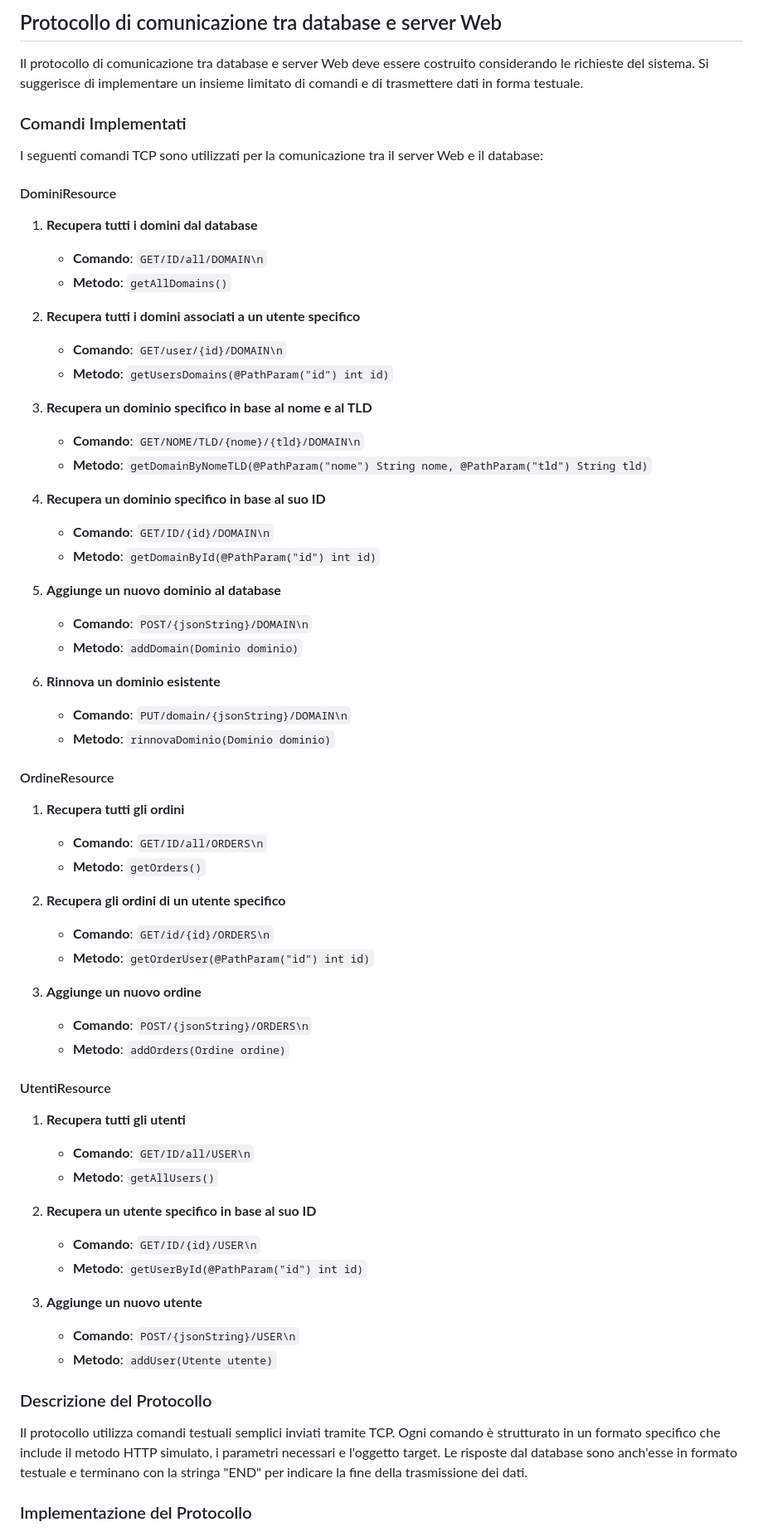
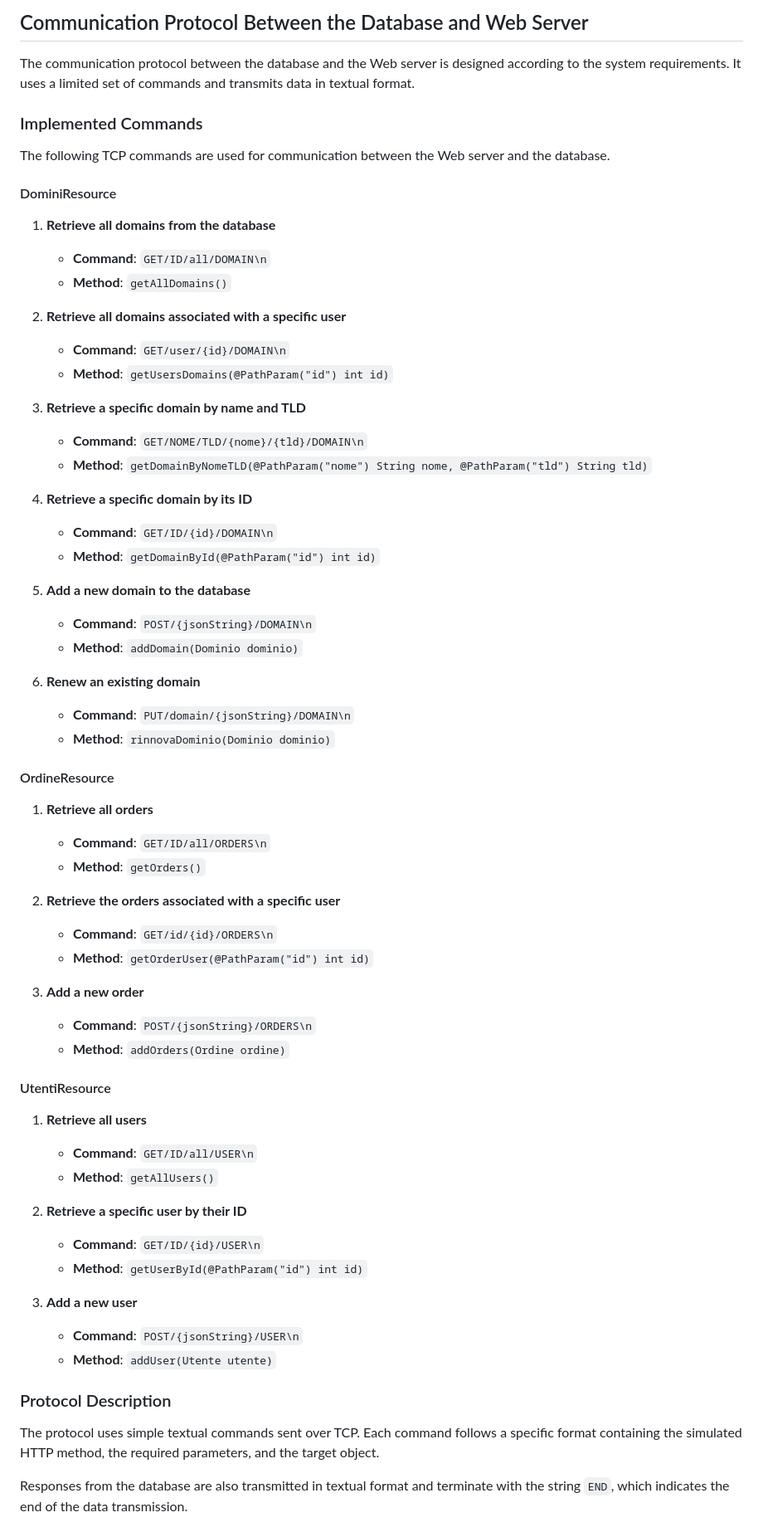
Before and after one commit to antoniocaranoo/Sistemi-Distribuiti, a Markdown page: TCP.md, the part around one of its changes. Shown at 83% size. GitHub-like rendering.

Commit message:
Translate TCP.md from Italian to English
Translated the communication protocol documentation from Italian to English, including sections on implemented commands and protocol description.

```diff
--- a/TCP.md
+++ b/TCP.md
@@ -1,68 +1,68 @@
-## Protocollo di comunicazione tra database e server Web
+## Communication Protocol Between the Database and Web Server
 
-Il protocollo di comunicazione tra database e server Web deve essere costruito considerando le richieste del sistema. Si suggerisce di implementare un insieme limitato di comandi e di trasmettere dati in forma testuale.
+The communication protocol between the database and the Web server is designed according to the system requirements. It uses a limited set of commands and transmits data in textual format.
 
-### Comandi Implementati
+### Implemented Commands
 
-I seguenti comandi TCP sono utilizzati per la comunicazione tra il server Web e il database:
+The following TCP commands are used for communication between the Web server and the database.
 
 #### DominiResource
 
-1. **Recupera tutti i domini dal database**
-   - **Comando**: `GET/ID/all/DOMAIN\n`
-   - **Metodo**: `getAllDomains()`
+1. **Retrieve all domains from the database**
+   - **Command**: `GET/ID/all/DOMAIN\n`
+   - **Method**: `getAllDomains()`
 
-2. **Recupera tutti i domini associati a un utente specifico**
-   - **Comando**: `GET/user/{id}/DOMAIN\n`
-   - **Metodo**: `getUsersDomains(@PathParam("id") int id)`
+2. **Retrieve all domains associated with a specific user**
+   - **Command**: `GET/user/{id}/DOMAIN\n`
+   - **Method**: `getUsersDomains(@PathParam("id") int id)`
 
-3. **Recupera un dominio specifico in base al nome e al TLD**
-   - **Comando**: `GET/NOME/TLD/{nome}/{tld}/DOMAIN\n`
-   - **Metodo**: `getDomainByNomeTLD(@PathParam("nome") String nome, @PathParam("tld") String tld)`
+3. **Retrieve a specific domain by name and TLD**
+   - **Command**: `GET/NOME/TLD/{nome}/{tld}/DOMAIN\n`
+   - **Method**: `getDomainByNomeTLD(@PathParam("nome") String nome, @PathParam("tld") String tld)`
 
-4. **Recupera un dominio specifico in base al suo ID**
-   - **Comando**: `GET/ID/{id}/DOMAIN\n`
-   - **Metodo**: `getDomainById(@PathParam("id") int id)`
+4. **Retrieve a specific domain by its ID**
+   - **Command**: `GET/ID/{id}/DOMAIN\n`
+   - **Method**: `getDomainById(@PathParam("id") int id)`
 
-5. **Aggiunge un nuovo dominio al database**
-   - **Comando**: `POST/{jsonString}/DOMAIN\n`
-   - **Metodo**: `addDomain(Dominio dominio)`
+5. **Add a new domain to the database**
+   - **Command**: `POST/{jsonString}/DOMAIN\n`
+   - **Method**: `addDomain(Dominio dominio)`
 
-6. **Rinnova un dominio esistente**
-   - **Comando**: `PUT/domain/{jsonString}/DOMAIN\n`
-   - **Metodo**: `rinnovaDominio(Dominio dominio)`
+6. **Renew an existing domain**
+   - **Command**: `PUT/domain/{jsonString}/DOMAIN\n`
+   - **Method**: `rinnovaDominio(Dominio dominio)`
 
 #### OrdineResource
 
-1. **Recupera tutti gli ordini**
-   - **Comando**: `GET/ID/all/ORDERS\n`
-   - **Metodo**: `getOrders()`
+1. **Retrieve all orders**
+   - **Command**: `GET/ID/all/ORDERS\n`
+   - **Method**: `getOrders()`
 
-2. **Recupera gli ordini di un utente specifico**
-   - **Comando**: `GET/id/{id}/ORDERS\n`
-   - **Metodo**: `getOrderUser(@PathParam("id") int id)`
+2. **Retrieve the orders associated with a specific user**
+   - **Command**: `GET/id/{id}/ORDERS\n`
+   - **Method**: `getOrderUser(@PathParam("id") int id)`
 
-3. **Aggiunge un nuovo ordine**
-   - **Comando**: `POST/{jsonString}/ORDERS\n`
-   - **Metodo**: `addOrders(Ordine ordine)`
+3. **Add a new order**
+   - **Command**: `POST/{jsonString}/ORDERS\n`
+   - **Method**: `addOrders(Ordine ordine)`
 
 #### UtentiResource
 
-1. **Recupera tutti gli utenti**
-   - **Comando**: `GET/ID/all/USER\n`
-   - **Metodo**: `getAllUsers()`
+1. **Retrieve all users**
+   - **Command**: `GET/ID/all/USER\n`
+   - **Method**: `getAllUsers()`
 
-2. **Recupera un utente specifico in base al suo ID**
-   - **Comando**: `GET/ID/{id}/USER\n`
-   - **Metodo**: `getUserById(@PathParam("id") int id)`
+2. **Retrieve a specific user by their ID**
+   - **Command**: `GET/ID/{id}/USER\n`
+   - **Method**: `getUserById(@PathParam("id") int id)`
 
-3. **Aggiunge un nuovo utente**
-   - **Comando**: `POST/{jsonString}/USER\n`
-   - **Metodo**: `addUser(Utente utente)`
+3. **Add a new user**
+   - **Command**: `POST/{jsonString}/USER\n`
+   - **Method**: `addUser(Utente utente)`
 
-### Descrizione del Protocollo
+### Protocol Description
 
-Il protocollo utilizza comandi testuali semplici inviati tramite TCP. Ogni comando è strutturato in un formato specifico che include il metodo HTTP simulato, i parametri necessari e l'oggetto target. Le risposte dal database sono anch'esse in formato testuale e terminano con la stringa "END" per indicare la fine della trasmissione dei dati.
+The protocol uses simple textual commands sent over TCP. Each command follows a specific format containing the simulated HTTP method, the required parameters, and the target object.
 
-### Implementazione del Protocollo
+Responses from the database are also transmitted in textual format and terminate with the string `END`, which indicates the end of the data transmission.
 
```
Also changed, not shown: other parts of TCP.md (+27 -12 lines).
